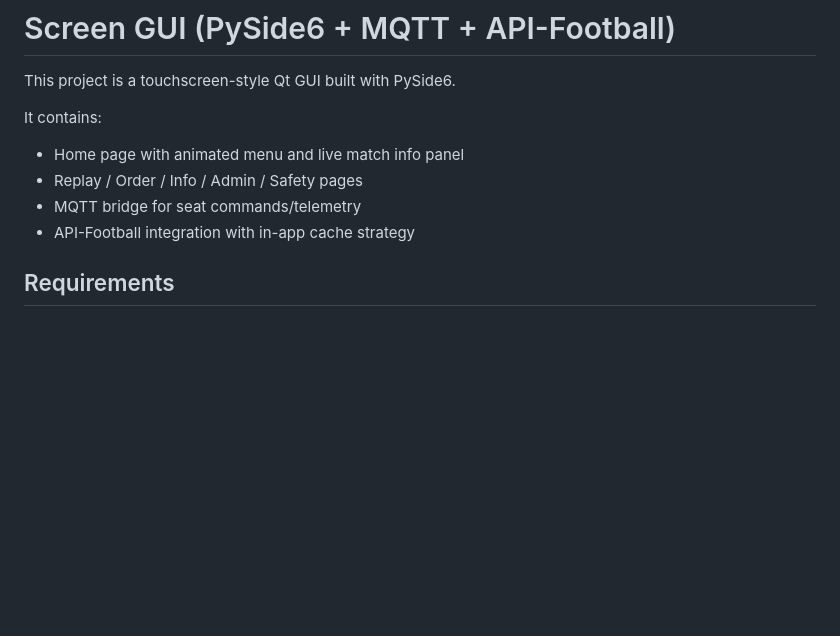
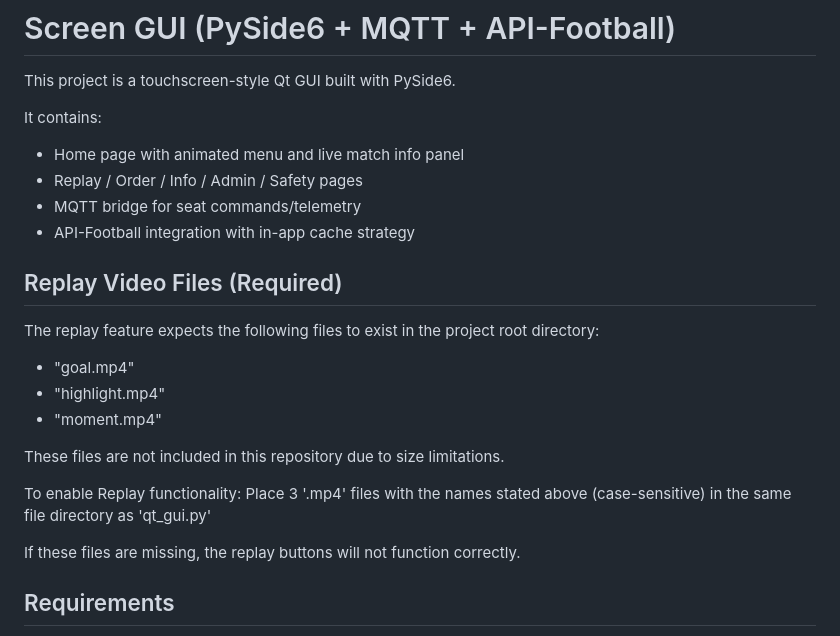
Before and after one commit to AndrePino15/Sigma3Castelao, a Markdown page: software/touchescreen/README.md, the part around the change. Rendered like a GitHub page; blank space fills up the shorter version.

Commit message:
Update README with replay video file requirements
Added instructions for required video files for replay functionality.

```diff
--- a/software/touchescreen/README.md
+++ b/software/touchescreen/README.md
@@ -7,6 +7,20 @@ It contains:
 - Replay / Order / Info / Admin / Safety pages
 - MQTT bridge for seat commands/telemetry
 - API-Football integration with in-app cache strategy
+
+## Replay Video Files (Required)
+
+The replay feature expects the following files to exist in the project root directory:
+- "goal.mp4"
+- "highlight.mp4"
+- "moment.mp4"
+
+These files are not included in this repository due to size limitations.
+
+To enable Replay functionality:
+Place 3 '.mp4' files with the names stated above (case-sensitive) in the same file directory as 'qt_gui.py'
+
+If these files are missing, the replay buttons will not function correctly.
 
 ## Requirements
 
```
